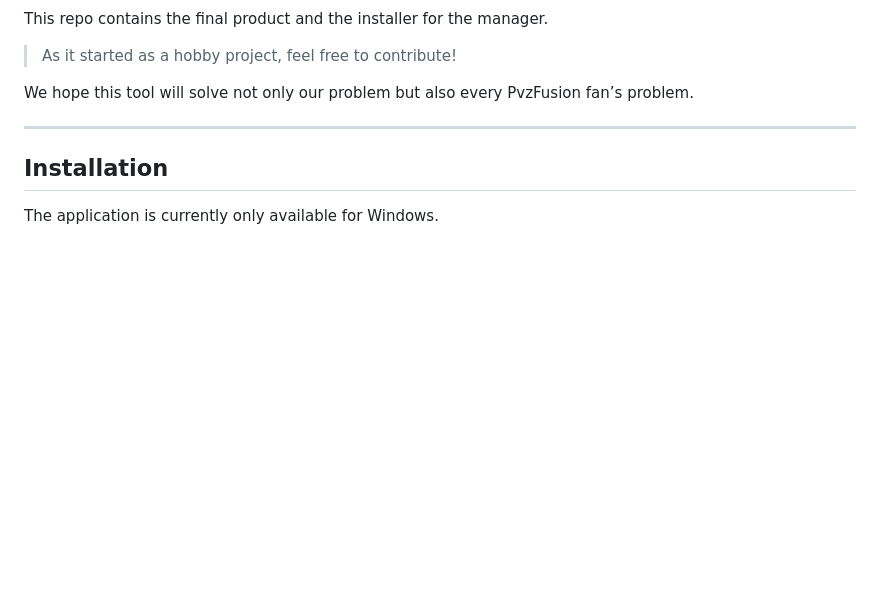
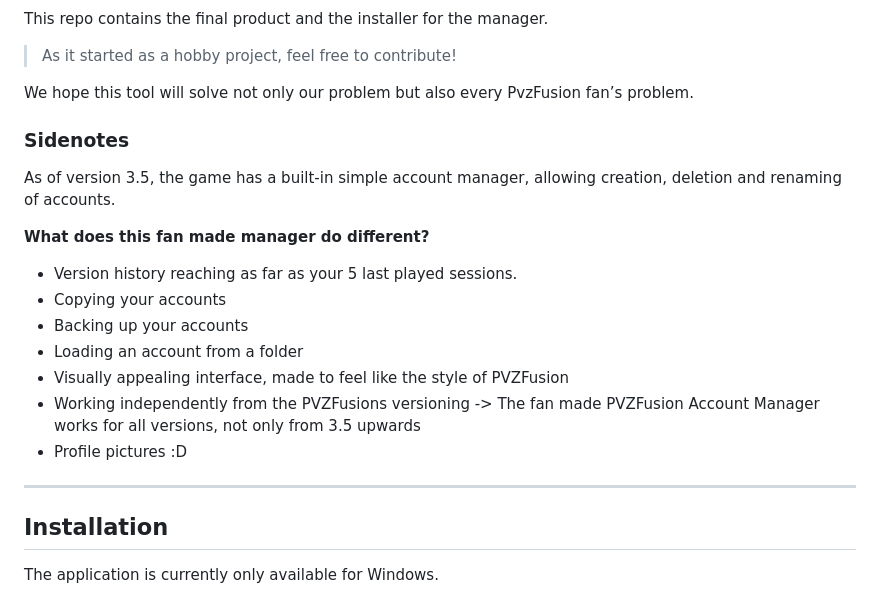
Before and after one commit to Lukbes1/PvzFusionAccountManager, a Markdown page: README.md, the part around the change. GitHub-like rendering; blank space fills up the shorter version.

Commit message:
Added a section talking about the built-in manager from version 3.5 onwards (#22)

```diff
--- a/README.md
+++ b/README.md
@@ -33,6 +33,22 @@ This repo contains the final product and the installer for the manager.
 > As it started as a hobby project, feel free to contribute!
 
 We hope this tool will solve not only our problem but also every PvzFusion fan’s problem.
+
+### Sidenotes
+
+As of version 3.5, the game has a built-in simple account manager, allowing creation, deletion and
+renaming of accounts.
+
+**What does this fan made manager do different?**
+
+- Version history reaching as far as your 5 last played sessions.
+- Copying your accounts
+- Backing up your accounts
+- Loading an account from a folder
+- Visually appealing interface, made to feel like the style of PVZFusion
+- Working independently from the PVZFusions versioning -> The fan made PVZFusion Account Manager
+  works for all versions, not only from 3.5 upwards
+- Profile pictures :D
 
 ---
 
```
